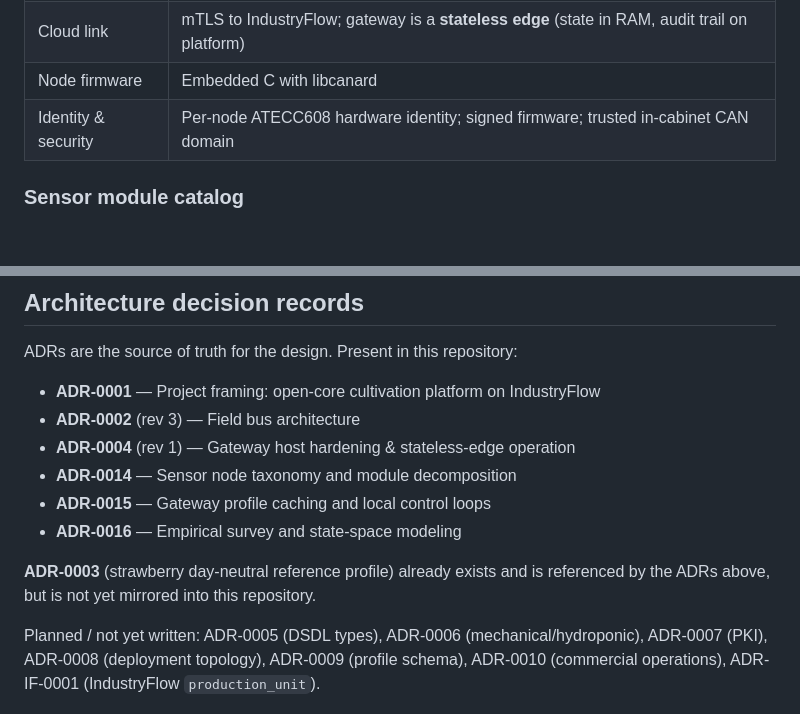
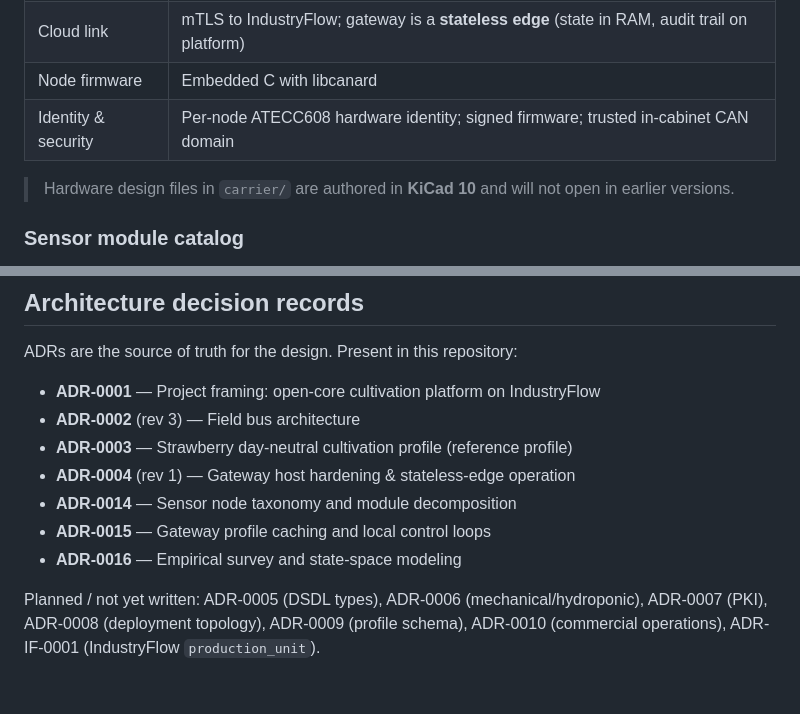
Before and after one commit to IIchukissII/IndustryGrow, a Markdown page: README.md, 2 parts joined by grey strips. Rendered like a GitHub page; blank space fills up the shorter version.

Commit message:
Update README with hardware design and ADR information
Clarify hardware design file compatibility and update ADR-0003 status.

```diff
--- a/README.md
+++ b/README.md
@@ -48,6 +48,8 @@ dynamics and operate it efficiently afterward.
 | Node firmware | Embedded C with libcanard |
 | Identity & security | Per-node ATECC608 hardware identity; signed firmware; trusted in-cabinet CAN domain |
 
+> Hardware design files in `carrier/` are authored in **KiCad 10** and will not open in earlier versions.
+
 ### Sensor module catalog
 
 Five reusable PCB designs, one functional subsystem each. Instances are specialized by
@@ -75,13 +77,11 @@ ADRs are the source of truth for the design. Present in this repository:
 
 - **ADR-0001** — Project framing: open-core cultivation platform on IndustryFlow
 - **ADR-0002** (rev 3) — Field bus architecture
+- **ADR-0003** — Strawberry day-neutral cultivation profile (reference profile)
 - **ADR-0004** (rev 1) — Gateway host hardening & stateless-edge operation
 - **ADR-0014** — Sensor node taxonomy and module decomposition
 - **ADR-0015** — Gateway profile caching and local control loops
 - **ADR-0016** — Empirical survey and state-space modeling
-
-**ADR-0003** (strawberry day-neutral reference profile) already exists and is
-referenced by the ADRs above, but is not yet mirrored into this repository.
 
 Planned / not yet written: ADR-0005 (DSDL types), ADR-0006 (mechanical/hydroponic),
 ADR-0007 (PKI), ADR-0008 (deployment topology), ADR-0009 (profile schema),
```
